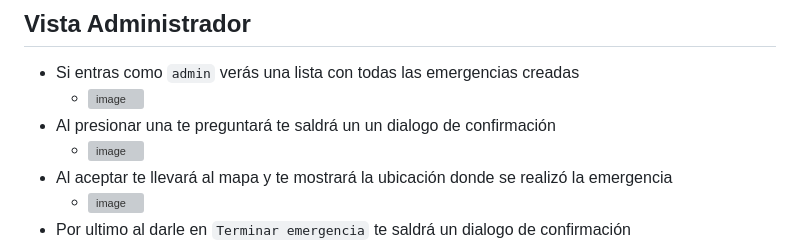
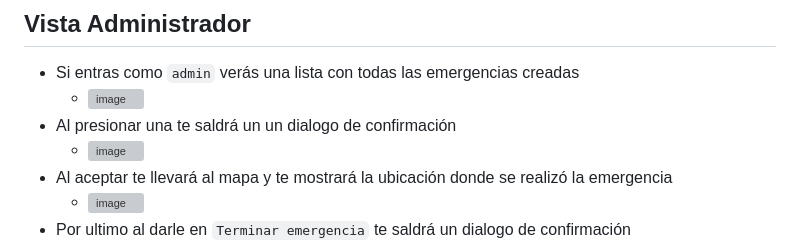
Before and after one commit to kmiloconk/App-Seguridad-Ciudadana, a Markdown page: README.md, the part around the change. GitHub-like rendering; grey boxes are pictures that could not be loaded.

````diff
--- a/README.md
+++ b/README.md
@@ -32,7 +32,7 @@ En el login solo estan validados 2 usuarios:
 ## Vista Administrador
 * Si entras como ```admin``` verás una lista con todas las emergencias creadas
   - ![image](https://github.com/user-attachments/assets/8dcd89b6-cf63-43c3-b0e6-162c57fcf8ac)
-* Al presionar una te preguntará te saldrá un un dialogo de confirmación
+* Al presionar una te saldrá un un dialogo de confirmación
   - ![image](https://github.com/user-attachments/assets/9190bd53-e74a-4fb5-809e-1127a4433efa)
 * Al aceptar te llevará al mapa y te mostrará la ubicación donde se realizó la emergencia
   - ![image](https://github.com/user-attachments/assets/04a5cae5-1861-45aa-9090-cc60fff2b3d4)
````
